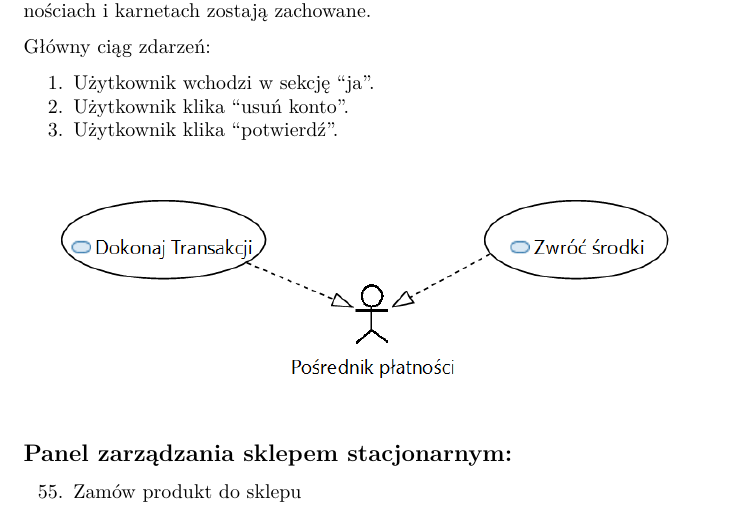
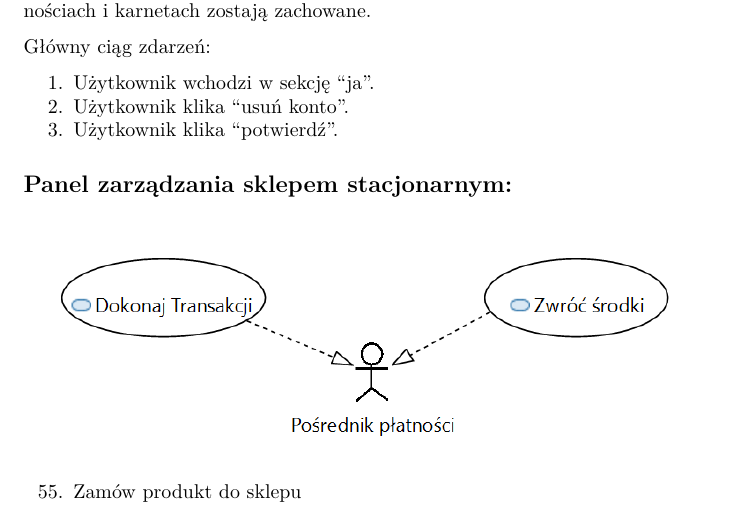
Before and after one commit to pepe5p/simple-gym, a LaTeX document (documentation.tex): part of page 42 of 51, cut so that both start at the same text. Compiled offline with pdfLaTeX.

Commit message:
Changed shop img order

```diff
--- a/documentation.tex
+++ b/documentation.tex
@@ -3380,12 +3380,12 @@ płatnościach i karnetach zostają zachowane.}
   {Użytkownik klika ``potwierdź''.}
 \end{enumerate}
 
-{\includegraphics{diagrams/use_cases/posrednik_platnosci.png}}
+
 
 \hypertarget{h.q7tyc5bsqba0}{%
 \subsection{\texorpdfstring{{Panel zarządzania sklepem
 stacjonarnym:}}{Panel zarządzania sklepem stacjonarnym:}}\label{h.q7tyc5bsqba0}}
-
+{\includegraphics{diagrams/use_cases/posrednik_platnosci.png}}
 \begin{enumerate}
 \setcounter{enumi}{54}
 \tightlist
```
